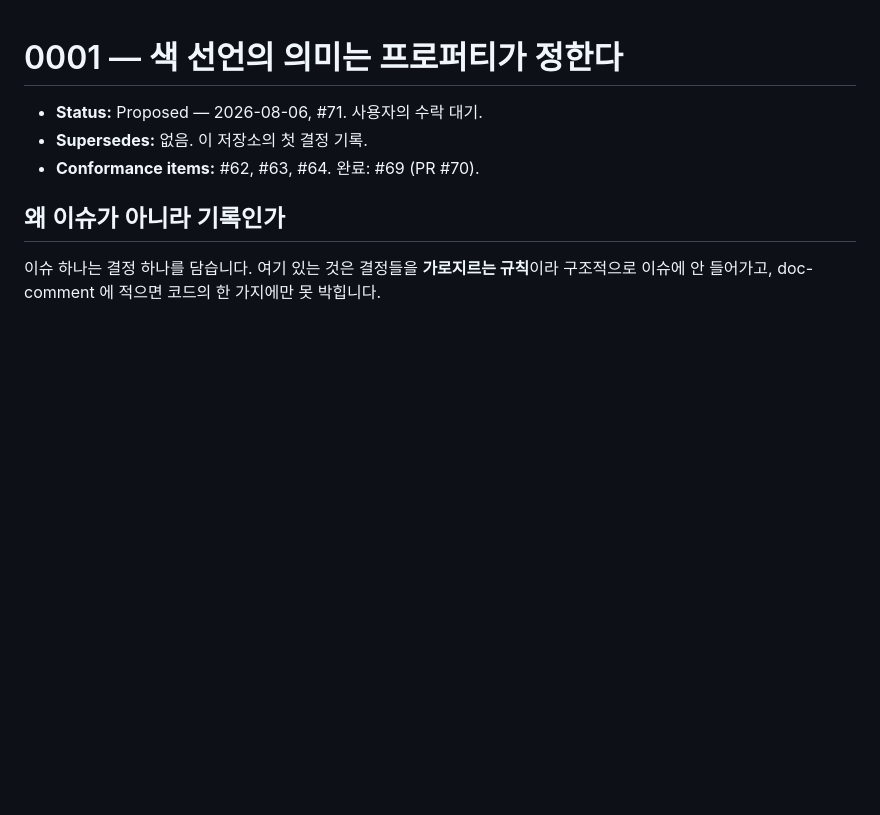
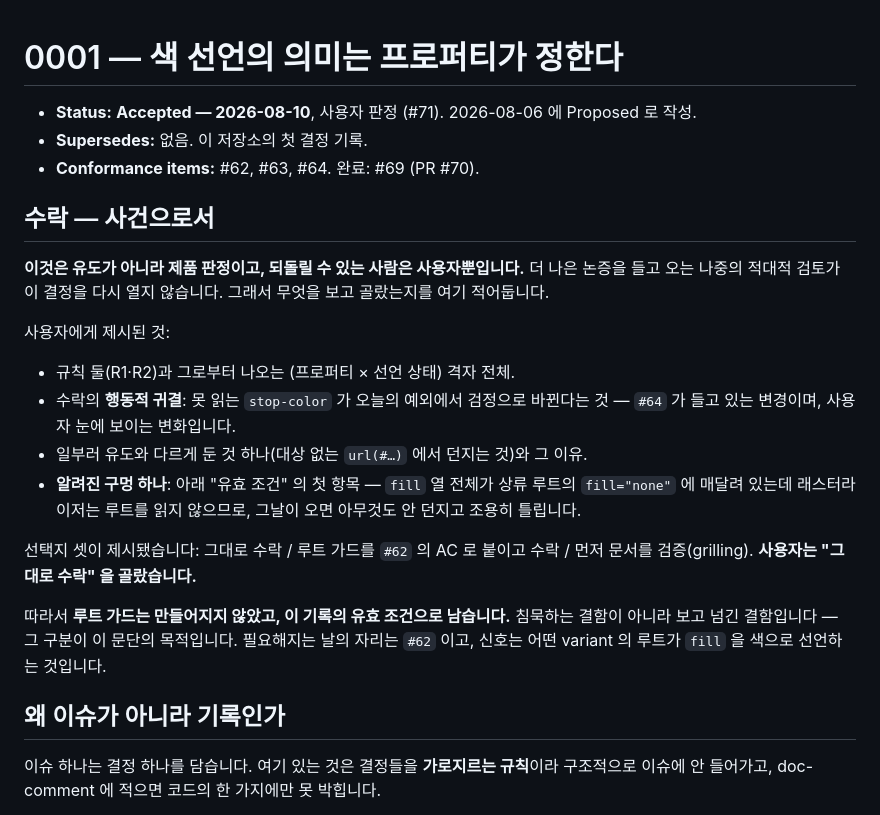
Before and after one commit to kihyun1998/boring_avatars, a Markdown page: docs/adr/0001-what-a-colour-declaration-means.md, the part around the change. GitHub-like rendering; blank space fills up the shorter version.

Commit message:
docs(adr): ADR-0001 accepted, and the acceptance recorded as an event
The record was written on 2026-08-06 and has sat at Proposed since, with every
one of #71's acceptance criteria already met — the derivation of all eighteen
cells, the cross-check against #64's Chrome measurements, the validity
condition, the deliberate deviation, the hidden-state #20 / #44 pointers, and
#62 #63 #64 enrolled as sub-issues. The only open item was the ruling itself.

Accepted by the user on 2026-08-10, and written down as an *event* rather than
as reasoning, because it is a product judgement and not a derivation: a later
adversarial pass with a stronger argument does not reopen it. What they were
shown is now in the record — the two rules and the grid, the behavioural
consequence (an unreadable stop-color stops throwing and becomes black, which
#64 carries), the one place the record deliberately departs from its own
derivation, and the known hole.

The hole is worth naming here too. The whole `fill` column rests on upstream's
root `<svg fill="none">`, and the rasterizer does not read the root — so a
variant whose root declared a colour would make the column silently wrong with
nothing thrown. Three options were offered: accept as written, accept with a
root guard added to #62's acceptance criteria, or grill the record first. The
user chose to accept as written, so **the guard was not built** and the
condition stays as a recorded validity condition. That is a gap seen and
declined, not a silent one, and the record now says which.

No behaviour changes in this commit. The one place the record disagrees with
today's code — the `stop-color` throw — is #64's to move, and the record marks
it as a finding rather than flipping it here.

Gates: analyze 0, 761 tests. Documentation only.

Closes #71

```diff
--- a/docs/adr/0001-what-a-colour-declaration-means.md
+++ b/docs/adr/0001-what-a-colour-declaration-means.md
@@ -1,8 +1,23 @@
 # 0001 — 색 선언의 의미는 프로퍼티가 정한다
 
-- **Status:** Proposed — 2026-08-06, #71. 사용자의 수락 대기.
+- **Status:** **Accepted — 2026-08-10**, 사용자 판정 (#71). 2026-08-06 에 Proposed 로 작성.
 - **Supersedes:** 없음. 이 저장소의 첫 결정 기록.
 - **Conformance items:** #62, #63, #64. 완료: #69 (PR #70).
+
+## 수락 — 사건으로서
+
+**이것은 유도가 아니라 제품 판정이고, 되돌릴 수 있는 사람은 사용자뿐입니다.** 더 나은 논증을 들고 오는 나중의 적대적 검토가 이 결정을 다시 열지 않습니다. 그래서 무엇을 보고 골랐는지를 여기 적어둡니다.
+
+사용자에게 제시된 것:
+
+- 규칙 둘(R1·R2)과 그로부터 나오는 (프로퍼티 × 선언 상태) 격자 전체.
+- 수락의 **행동적 귀결**: 못 읽는 `stop-color` 가 오늘의 예외에서 검정으로 바뀐다는 것 — `#64` 가 들고 있는 변경이며, 사용자 눈에 보이는 변화입니다.
+- 일부러 유도와 다르게 둔 것 하나(대상 없는 `url(#…)` 에서 던지는 것)와 그 이유.
+- **알려진 구멍 하나**: 아래 "유효 조건" 의 첫 항목 — `fill` 열 전체가 상류 루트의 `fill="none"` 에 매달려 있는데 래스터라이저는 루트를 읽지 않으므로, 그날이 오면 아무것도 안 던지고 조용히 틀립니다.
+
+선택지 셋이 제시됐습니다: 그대로 수락 / 루트 가드를 `#62` 의 AC 로 붙이고 수락 / 먼저 문서를 검증(grilling). **사용자는 "그대로 수락" 을 골랐습니다.**
+
+따라서 **루트 가드는 만들어지지 않았고, 이 기록의 유효 조건으로 남습니다.** 침묵하는 결함이 아니라 보고 넘긴 결함입니다 — 그 구분이 이 문단의 목적입니다. 필요해지는 날의 자리는 `#62` 이고, 신호는 어떤 variant 의 루트가 `fill` 을 색으로 선언하는 것입니다.
 
 ## 왜 이슈가 아니라 기록인가
 
```
Also changed, not shown: docs/agents/theflow.md (+1 -1 lines).
